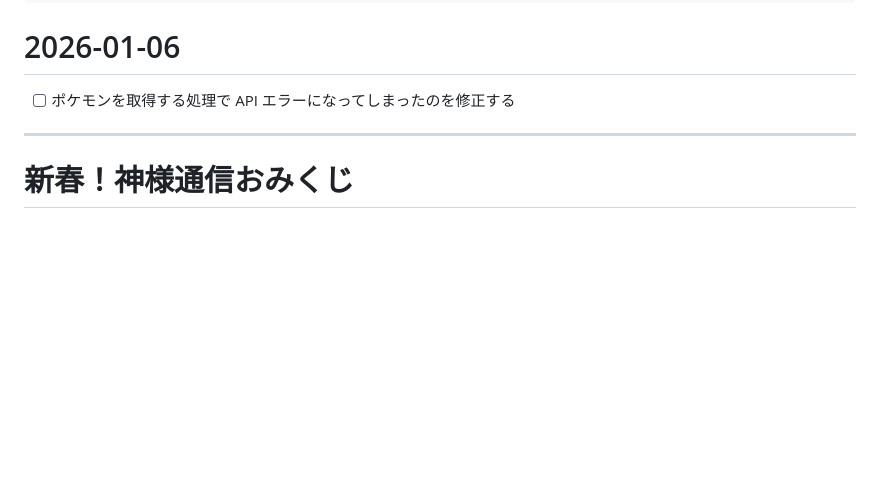
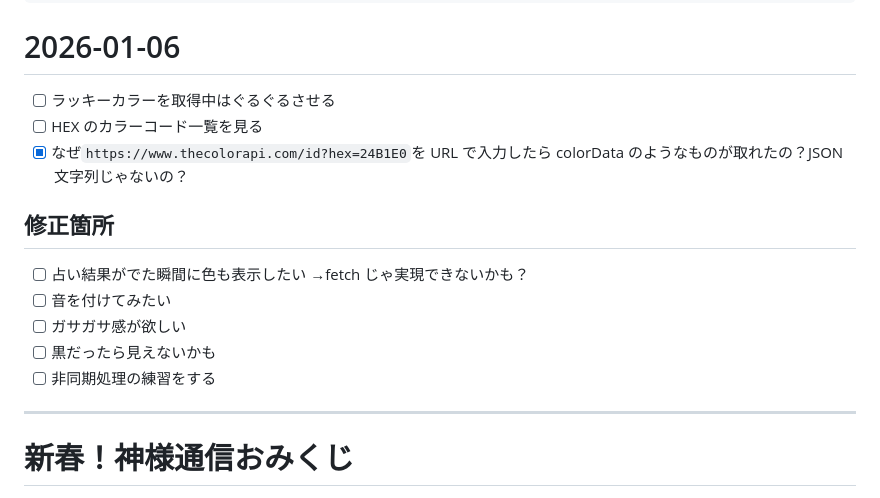
Before and after one commit to IchikaCoding/new-year-s-countdown, a Markdown page: omikuji/omikuji-memo.md, the part around the change. Drawn GitHub-style; blank space fills up the shorter version.

Commit message:
fix(omikuji-memo): 修正箇所をリストアップ

```diff
--- a/omikuji/omikuji-memo.md
+++ b/omikuji/omikuji-memo.md
@@ -48,7 +48,17 @@ const data = {
 
 # 2026-01-06
 
-- [ ] ポケモンを取得する処理で API エラーになってしまったのを修正する
+- [ ] ラッキーカラーを取得中はぐるぐるさせる
+- [ ] HEX のカラーコード一覧を見る
+- [x] なぜ`https://www.thecolorapi.com/id?hex=24B1E0`を URL で入力したら colorData のようなものが取れたの？JSON 文字列じゃないの？
+
+## 修正箇所
+
+- [ ] 占い結果がでた瞬間に色も表示したい →fetch じゃ実現できないかも？
+- [ ] 音を付けてみたい
+- [ ] ガサガサ感が欲しい
+- [ ] 黒だったら見えないかも
+- [ ] 非同期処理の練習をする
 
 ---
 
```
